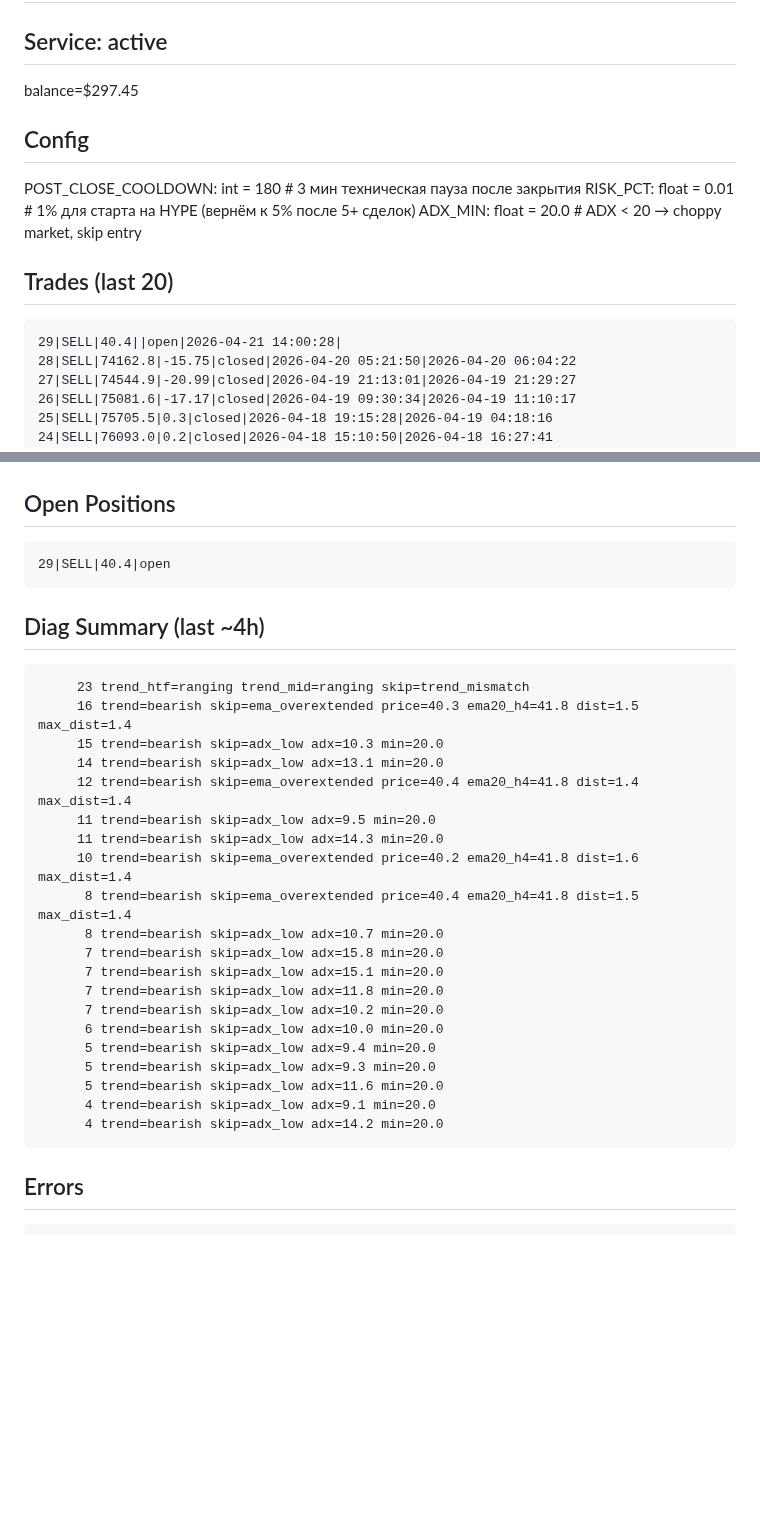
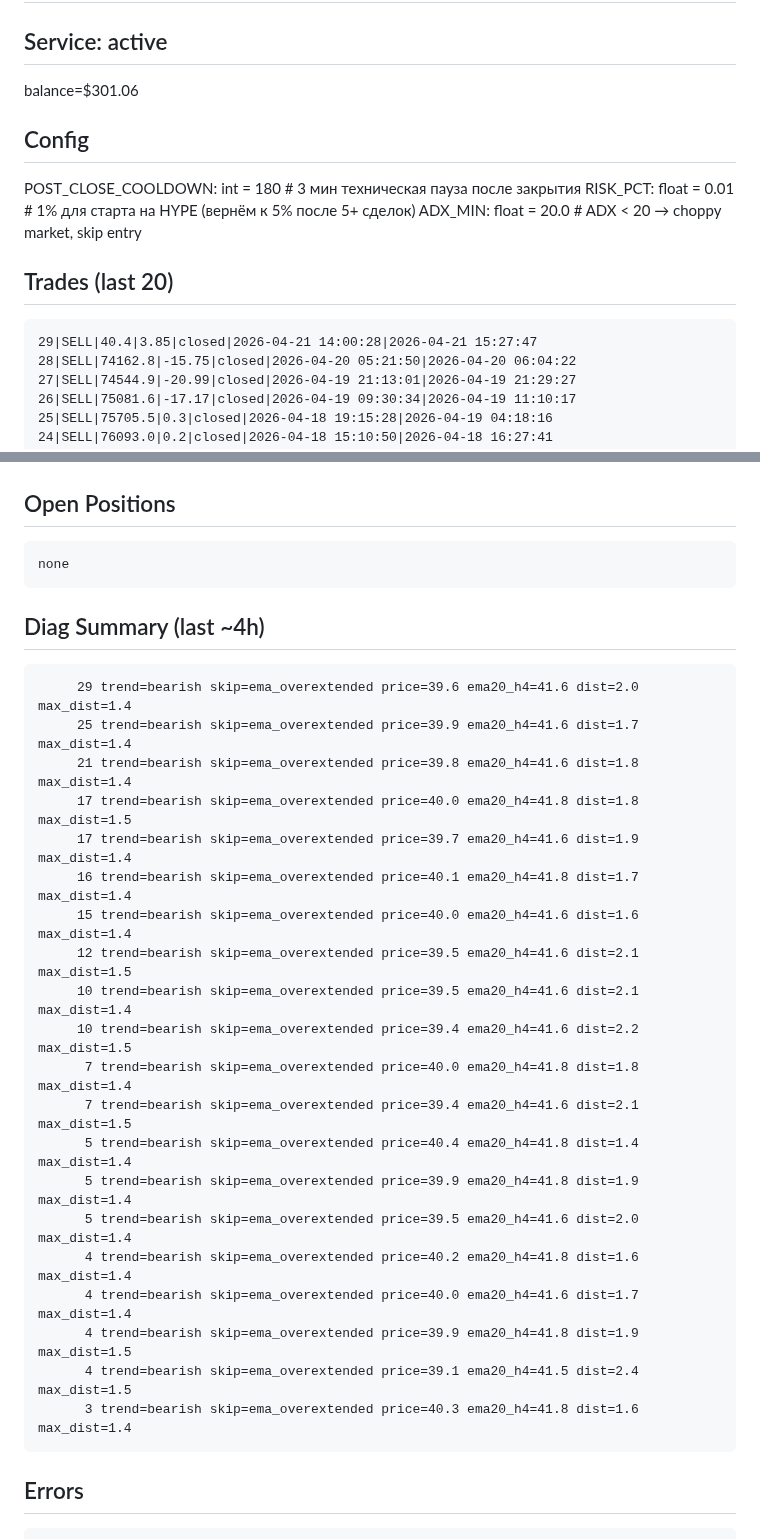
Before and after one commit to fatalatra/smc-bot, a Markdown page: reports/snapshot.md, 2 parts joined by grey strips. Drawn GitHub-style; blank space fills up the shorter version.

Commit message:
snapshot 2026-04-21_1855

````diff
--- a/reports/snapshot.md
+++ b/reports/snapshot.md
@@ -2,6 +2,6 @@
 
 ## Service: active
-balance=$297.45
+balance=$301.06
 
 ## Config
 POST_CLOSE_COOLDOWN: int = 180 # 3 мин техническая пауза после закрытия
@@ -10,7 +10,7 @@ ADX_MIN: float = 20.0 # ADX < 20 → choppy market, skip entry
 
 ## Trades (last 20)
 ```
-29|SELL|40.4||open|2026-04-21 14:00:28|
+29|SELL|40.4|3.85|closed|2026-04-21 14:00:28|2026-04-21 15:27:47
 28|SELL|74162.8|-15.75|closed|2026-04-20 05:21:50|2026-04-20 06:04:22
 27|SELL|74544.9|-20.99|closed|2026-04-19 21:13:01|2026-04-19 21:29:27
 26|SELL|75081.6|-17.17|closed|2026-04-19 09:30:34|2026-04-19 11:10:17
@@ -45,31 +45,31 @@ ADX_MIN: float = 20.0 # ADX < 20 → choppy market, skip entry
 
 ## Open Positions
 ```
-29|SELL|40.4|open
+none
 ```
 
 ## Diag Summary (last ~4h)
 ```
-     23 trend_htf=ranging trend_mid=ranging skip=trend_mismatch
-     16 trend=bearish skip=ema_overextended price=40.3 ema20_h4=41.8 dist=1.5 max_dist=1.4
-     15 trend=bearish skip=adx_low adx=10.3 min=20.0
-     14 trend=bearish skip=adx_low adx=13.1 min=20.0
-     12 trend=bearish skip=ema_overextended price=40.4 ema20_h4=41.8 dist=1.4 max_dist=1.4
-     11 trend=bearish skip=adx_low adx=9.5 min=20.0
-     11 trend=bearish skip=adx_low adx=14.3 min=20.0
-     10 trend=bearish skip=ema_overextended price=40.2 ema20_h4=41.8 dist=1.6 max_dist=1.4
-      8 trend=bearish skip=ema_overextended price=40.4 ema20_h4=41.8 dist=1.5 max_dist=1.4
-      8 trend=bearish skip=adx_low adx=10.7 min=20.0
-      7 trend=bearish skip=adx_low adx=15.8 min=20.0
-      7 trend=bearish skip=adx_low adx=15.1 min=20.0
-      7 trend=bearish skip=adx_low adx=11.8 min=20.0
-      7 trend=bearish skip=adx_low adx=10.2 min=20.0
-      6 trend=bearish skip=adx_low adx=10.0 min=20.0
-      5 trend=bearish skip=adx_low adx=9.4 min=20.0
-      5 trend=bearish skip=adx_low adx=9.3 min=20.0
-      5 trend=bearish skip=adx_low adx=11.6 min=20.0
-      4 trend=bearish skip=adx_low adx=9.1 min=20.0
-      4 trend=bearish skip=adx_low adx=14.2 min=20.0
+     29 trend=bearish skip=ema_overextended price=39.6 ema20_h4=41.6 dist=2.0 max_dist=1.4
+     25 trend=bearish skip=ema_overextended price=39.9 ema20_h4=41.6 dist=1.7 max_dist=1.4
+     21 trend=bearish skip=ema_overextended price=39.8 ema20_h4=41.6 dist=1.8 max_dist=1.4
+     17 trend=bearish skip=ema_overextended price=40.0 ema20_h4=41.8 dist=1.8 max_dist=1.5
+     17 trend=bearish skip=ema_overextended price=39.7 ema20_h4=41.6 dist=1.9 max_dist=1.4
+     16 trend=bearish skip=ema_overextended price=40.1 ema20_h4=41.8 dist=1.7 max_dist=1.4
+     15 trend=bearish skip=ema_overextended price=40.0 ema20_h4=41.6 dist=1.6 max_dist=1.4
+     12 trend=bearish skip=ema_overextended price=39.5 ema20_h4=41.6 dist=2.1 max_dist=1.5
+     10 trend=bearish skip=ema_overextended price=39.5 ema20_h4=41.6 dist=2.1 max_dist=1.4
+     10 trend=bearish skip=ema_overextended price=39.4 ema20_h4=41.6 dist=2.2 max_dist=1.5
+      7 trend=bearish skip=ema_overextended price=40.0 ema20_h4=41.8 dist=1.8 max_dist=1.4
+      7 trend=bearish skip=ema_overextended price=39.4 ema20_h4=41.6 dist=2.1 max_dist=1.5
+      5 trend=bearish skip=ema_overextended price=40.4 ema20_h4=41.8 dist=1.4 max_dist=1.4
+      5 trend=bearish skip=ema_overextended price=39.9 ema20_h4=41.8 dist=1.9 max_dist=1.4
+      5 trend=bearish skip=ema_overextended price=39.5 ema20_h4=41.6 dist=2.0 max_dist=1.4
+      4 trend=bearish skip=ema_overextended price=40.2 ema20_h4=41.8 dist=1.6 max_dist=1.4
+      4 trend=bearish skip=ema_overextended price=40.0 ema20_h4=41.6 dist=1.7 max_dist=1.4
+      4 trend=bearish skip=ema_overextended price=39.9 ema20_h4=41.8 dist=1.9 max_dist=1.5
+      4 trend=bearish skip=ema_overextended price=39.1 ema20_h4=41.5 dist=2.4 max_dist=1.5
+      3 trend=bearish skip=ema_overextended price=40.3 ema20_h4=41.8 dist=1.6 max_dist=1.4
 ```
 
 ## Errors
````
Also changed, not shown: other parts of reports/snapshot.md (+102 -102 lines).
